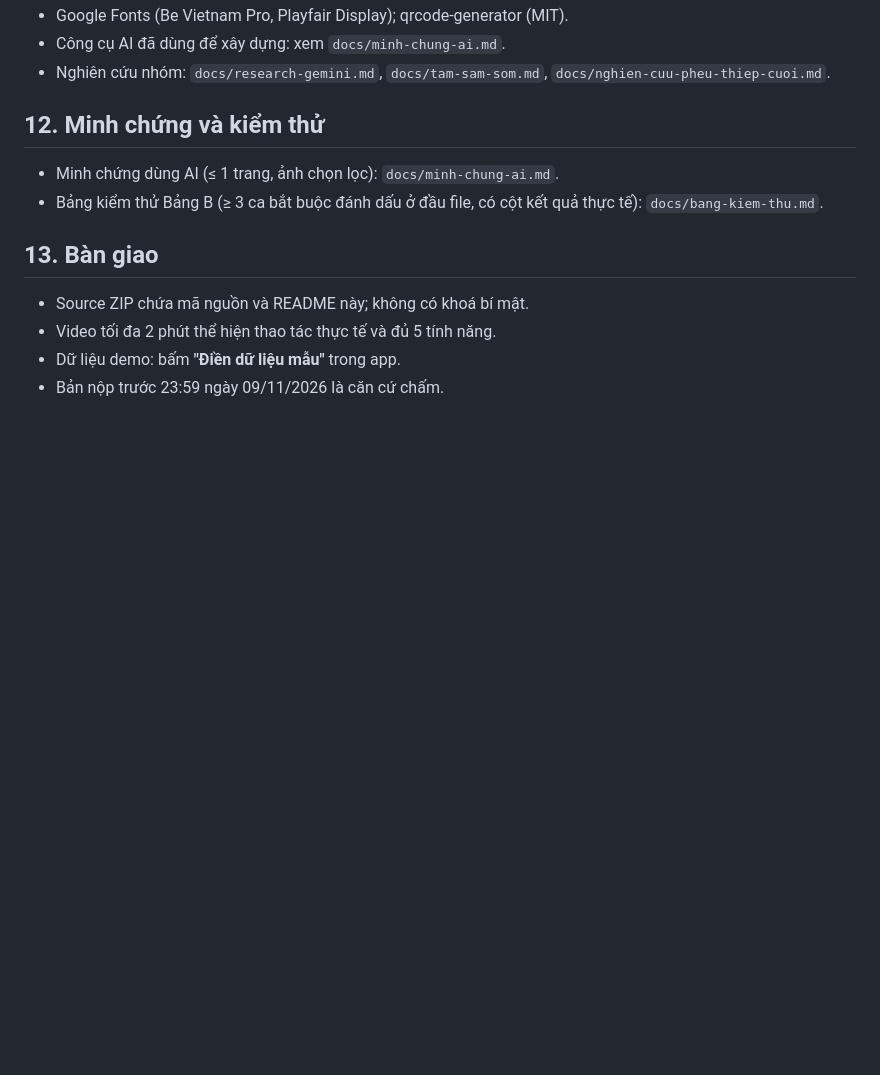
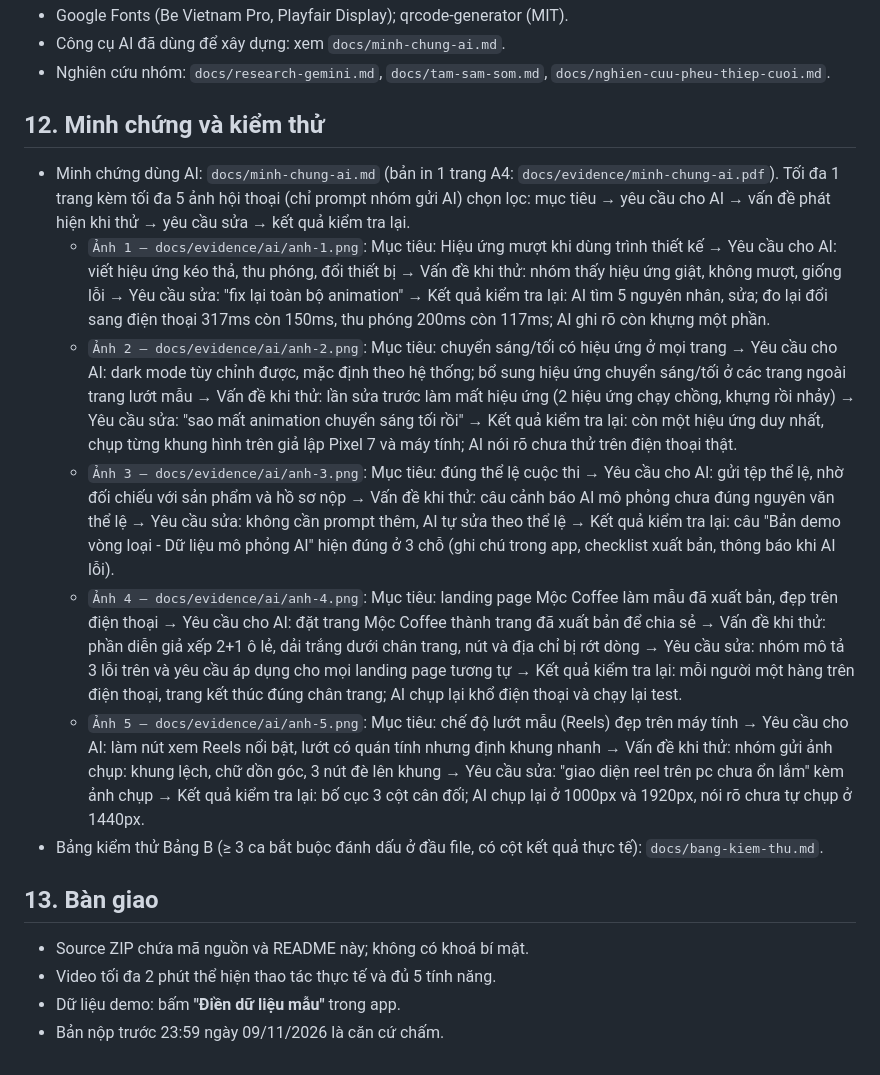
Before and after one commit to ShizukaDreemurr/VibeCodeLandingPageBuilder, a Markdown page: README.md, the part around the change. GitHub-like rendering; blank space fills up the shorter version.

```diff
--- a/README.md
+++ b/README.md
@@ -136,7 +136,12 @@ VibeCodeLandingPageBuilder/
 
 ## 12. Minh chứng và kiểm thử
 
-- Minh chứng dùng AI (≤ 1 trang, ảnh chọn lọc): `docs/minh-chung-ai.md`.
+- Minh chứng dùng AI: `docs/minh-chung-ai.md` (bản in 1 trang A4: `docs/evidence/minh-chung-ai.pdf`). Tối đa 1 trang kèm tối đa 5 ảnh hội thoại (chỉ prompt nhóm gửi AI) chọn lọc: mục tiêu → yêu cầu cho AI → vấn đề phát hiện khi thử → yêu cầu sửa → kết quả kiểm tra lại.
+  - `Ảnh 1 – docs/evidence/ai/anh-1.png`: Mục tiêu: Hiệu ứng mượt khi dùng trình thiết kế → Yêu cầu cho AI: viết hiệu ứng kéo thả, thu phóng, đổi thiết bị → Vấn đề khi thử: nhóm thấy hiệu ứng giật, không mượt, giống lỗi → Yêu cầu sửa: "fix lại toàn bộ animation" → Kết quả kiểm tra lại: AI tìm 5 nguyên nhân, sửa; đo lại đổi sang điện thoại 317ms còn 150ms, thu phóng 200ms còn 117ms; AI ghi rõ còn khựng một phần.
+  - `Ảnh 2 – docs/evidence/ai/anh-2.png`: Mục tiêu: chuyển sáng/tối có hiệu ứng ở mọi trang → Yêu cầu cho AI: dark mode tùy chỉnh được, mặc định theo hệ thống; bổ sung hiệu ứng chuyển sáng/tối ở các trang ngoài trang lướt mẫu → Vấn đề khi thử: lần sửa trước làm mất hiệu ứng (2 hiệu ứng chạy chồng, khựng rồi nhảy) → Yêu cầu sửa: "sao mất animation chuyển sáng tối rồi" → Kết quả kiểm tra lại: còn một hiệu ứng duy nhất, chụp từng khung hình trên giả lập Pixel 7 và máy tính; AI nói rõ chưa thử trên điện thoại thật.
+  - `Ảnh 3 – docs/evidence/ai/anh-3.png`: Mục tiêu: đúng thể lệ cuộc thi → Yêu cầu cho AI: gửi tệp thể lệ, nhờ đối chiếu với sản phẩm và hồ sơ nộp → Vấn đề khi thử: câu cảnh báo AI mô phỏng chưa đúng nguyên văn thể lệ → Yêu cầu sửa: không cần prompt thêm, AI tự sửa theo thể lệ → Kết quả kiểm tra lại: câu "Bản demo vòng loại - Dữ liệu mô phỏng AI" hiện đúng ở 3 chỗ (ghi chú trong app, checklist xuất bản, thông báo khi AI lỗi).
+  - `Ảnh 4 – docs/evidence/ai/anh-4.png`: Mục tiêu: landing page Mộc Coffee làm mẫu đã xuất bản, đẹp trên điện thoại → Yêu cầu cho AI: đặt trang Mộc Coffee thành trang đã xuất bản để chia sẻ → Vấn đề khi thử: phần diễn giả xếp 2+1 ô lẻ, dải trắng dưới chân trang, nút và địa chỉ bị rớt dòng → Yêu cầu sửa: nhóm mô tả 3 lỗi trên và yêu cầu áp dụng cho mọi landing page tương tự → Kết quả kiểm tra lại: mỗi người một hàng trên điện thoại, trang kết thúc đúng chân trang; AI chụp lại khổ điện thoại và chạy lại test.
+  - `Ảnh 5 – docs/evidence/ai/anh-5.png`: Mục tiêu: chế độ lướt mẫu (Reels) đẹp trên máy tính → Yêu cầu cho AI: làm nút xem Reels nổi bật, lướt có quán tính nhưng định khung nhanh → Vấn đề khi thử: nhóm gửi ảnh chụp: khung lệch, chữ dồn góc, 3 nút đè lên khung → Yêu cầu sửa: "giao diện reel trên pc chưa ổn lắm" kèm ảnh chụp → Kết quả kiểm tra lại: bố cục 3 cột cân đối; AI chụp lại ở 1000px và 1920px, nói rõ chưa tự chụp ở 1440px.
 - Bảng kiểm thử Bảng B (≥ 3 ca bắt buộc đánh dấu ở đầu file, có cột kết quả thực tế): `docs/bang-kiem-thu.md`.
 
 ## 13. Bàn giao
```
Also changed, not shown: docs/minh-chung-ai.md (+8 -10 lines), docs/evidence/ai/anh-1.png, docs/evidence/ai/anh-2.png, docs/evidence/ai/anh-3.png, docs/evidence/ai/anh-4.png, docs/evidence/ai/anh-5.png, 1 other file.
